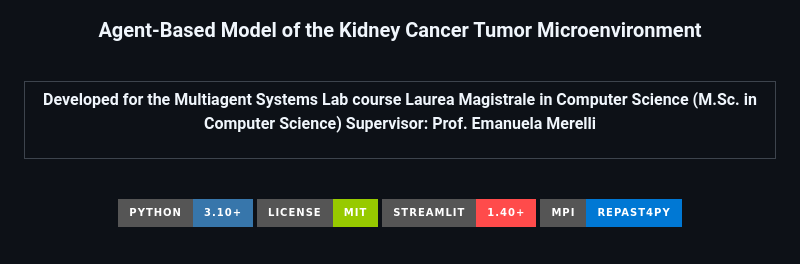
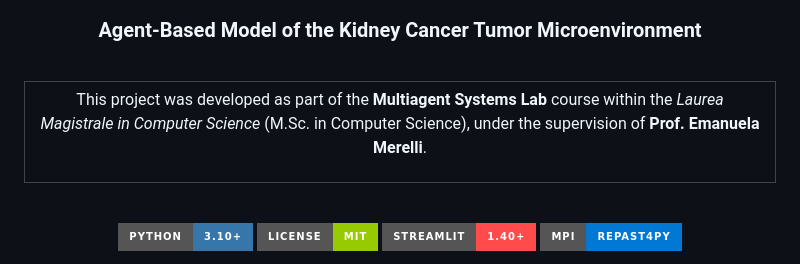
Before and after one commit to Samuele95/rcc-renal-cell-carcinoma-simulator, a Markdown page: README.md, the part around the change. GitHub-like rendering; badges without logos.

Commit message:
docs: restore original academic context wording in prominent banner

```diff
--- a/README.md
+++ b/README.md
@@ -11,9 +11,9 @@
 <tr>
 <td align="center">
 
-**Developed for the Multiagent Systems Lab course**
-**Laurea Magistrale in Computer Science (M.Sc. in Computer Science)**
-**Supervisor: Prof. Emanuela Merelli**
+This project was developed as part of the **Multiagent Systems Lab** course
+within the *Laurea Magistrale in Computer Science* (M.Sc. in Computer Science),
+under the supervision of **Prof. Emanuela Merelli**.
 
 </td>
 </tr>
```
